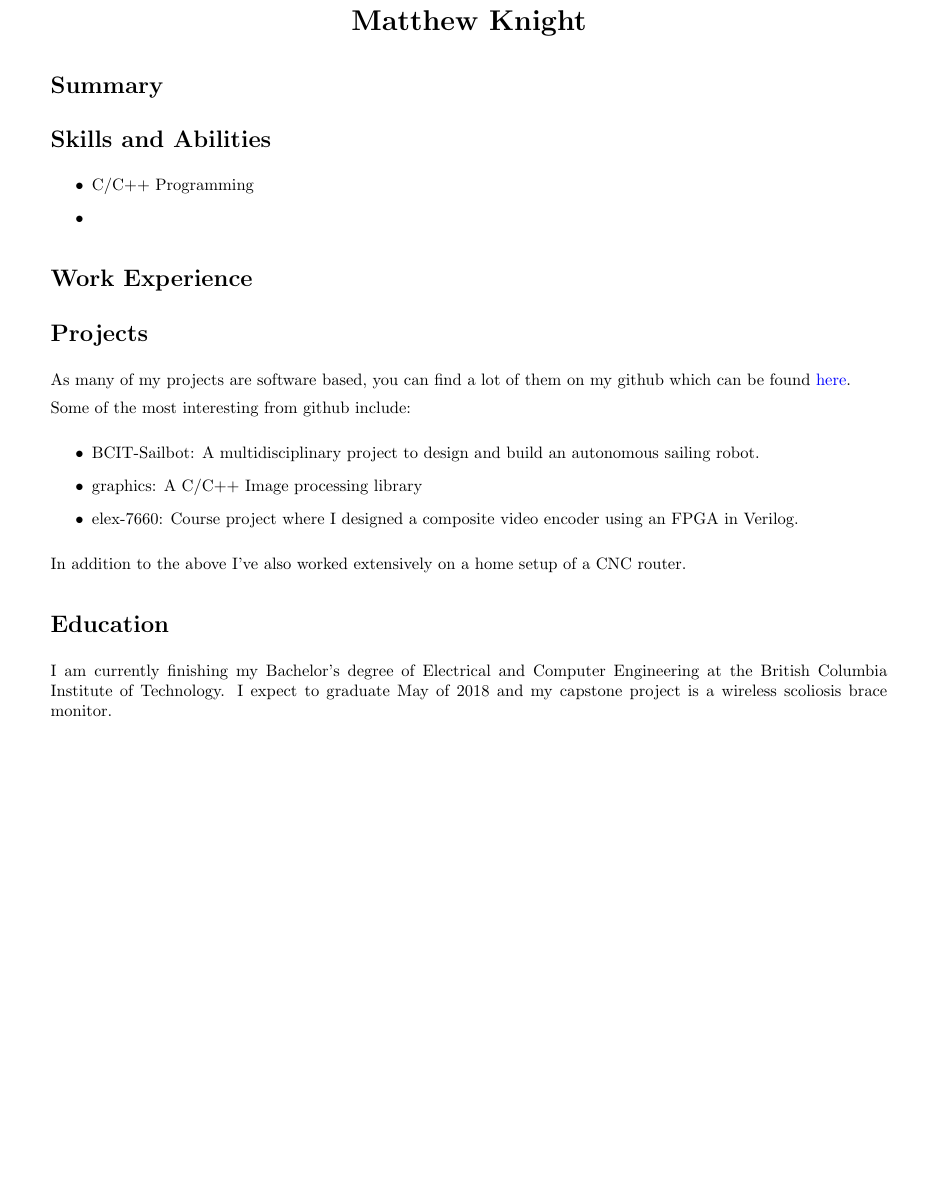
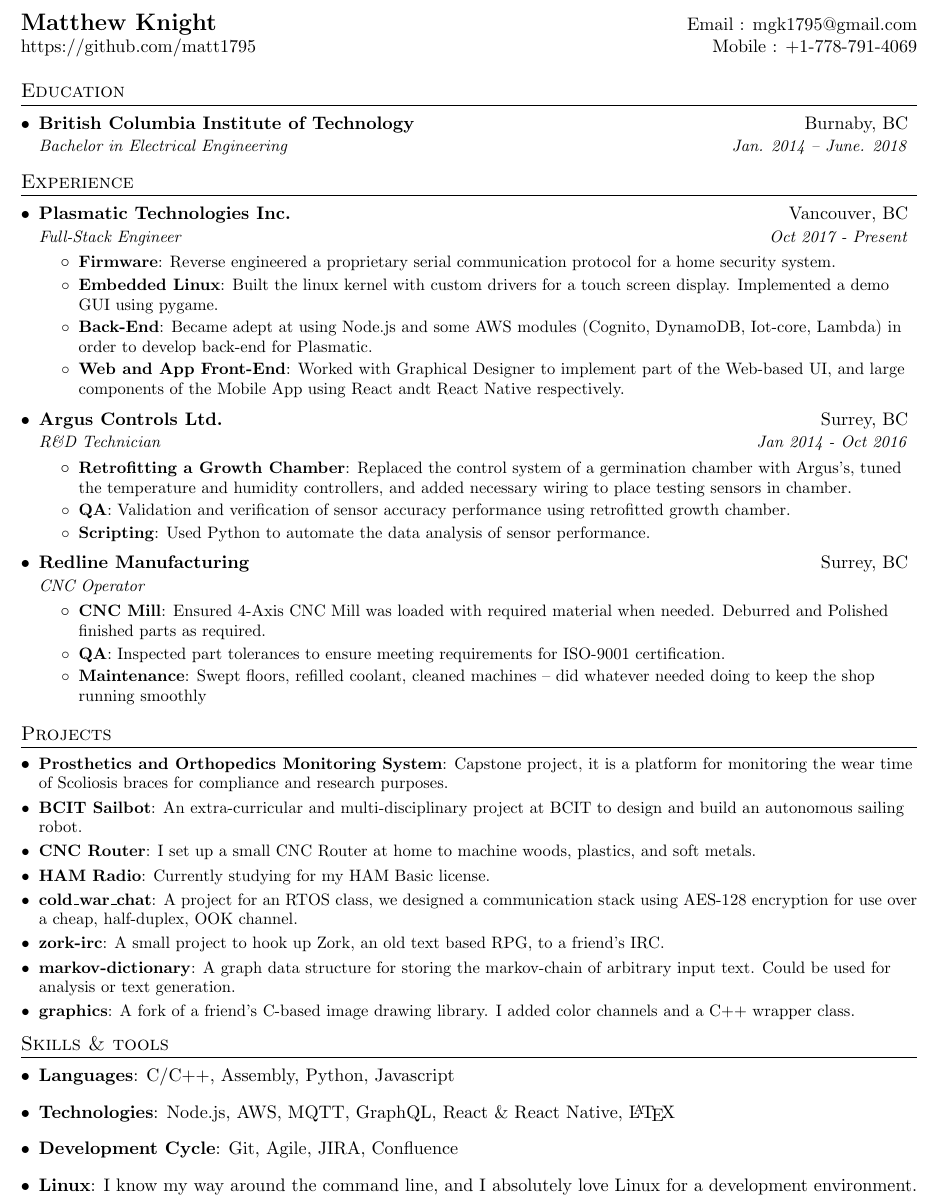
Before and after one commit to matt1795/resume, a LaTeX document (main.tex): part of the page, cut so that both start at the same text, the shorter picture padded with empty space. Compiled offline with pdfLaTeX.

Commit message:
first revision

```diff
--- a/main.tex
+++ b/main.tex
@@ -15,55 +74,125 @@
 
 \begin{document}
 
-\begin{center}
-    \LARGE\bfseries
-    Matthew Knight
-\end{center}
+%----------HEADING-----------------
+\begin{tabular*}{\textwidth}{l@{\extracolsep{\fill}}r}
+	\textbf{\href{http://sourabhbajaj.com/}{\Large Matthew Knight}} & Email :
+		\href{mailto:mgk1795@gmail.com}{mgk1795@gmail.com}\\
+	\href{https://github.com/matt1795}{https://github.com/matt1795} & Mobile :
+		+1-778-791-4069 \\
+\end{tabular*}
 
-\section*{Summary}
 
-\section*{Skills and Abilities}
+%-----------EDUCATION-----------------
+\section{Education}
+	\resumeSubHeadingListStart
+		\resumeSubheading
+			{British Columbia Institute of Technology}{Burnaby, BC}
+			{Bachelor in Electrical Engineering}{Jan. 2014 -- June. 2018}
+	\resumeSubHeadingListEnd
 
-\begin{itemize}
 
-    \item C/C++ Programming
 
-    \item
-\end{itemize}
+%-----------EXPERIENCE-----------------
+\section{Experience}
+	\resumeSubHeadingListStart
+		\resumeSubheading
+			{Plasmatic Technologies Inc.}{Vancouver, BC}
+			{Full-Stack Engineer}{Oct 2017 - Present}
+		\resumeItemListStart
+			\resumeItem{Firmware}
+				{Reverse engineered a proprietary serial communication protocol
+				for a home security system.}
+			\resumeItem{Embedded Linux}
+				{Built the linux kernel with custom drivers for a touch screen
+				display. Implemented a demo GUI using pygame.}
+			\resumeItem{Back-End}
+				{Became adept at using Node.js and some AWS modules (Cognito,
+				DynamoDB, Iot-core, Lambda) in order to develop back-end for
+				Plasmatic.}
+			\resumeItem{Web and App Front-End}
+				{Worked with Graphical Designer to implement part of the
+				Web-based UI, and large components of the Mobile App using React
+				andt React Native respectively.}
+		\resumeItemListEnd
 
-\section*{Work Experience}
+		\resumeSubheading
+			{Argus Controls Ltd.}{Surrey, BC}
+			{R\&D Technician}{Jan 2014 - Oct 2016}
+			\resumeItemListStart
+				\resumeItem{Retrofitting a Growth Chamber}
+					{Replaced the control system of a germination chamber with
+					Argus's, tuned the temperature and humidity controllers, and
+					added necessary wiring to place testing sensors in chamber.}
+				\resumeItem{QA}
+					{Validation and verification of sensor accuracy performance
+					using retrofitted growth chamber.}
+				\resumeItem{Scripting}
+					{Used Python to automate the data analysis of sensor
+					performance.}
+			\resumeItemListEnd
 
-\begin{table}
+		\resumeSubheading
+			{Redline Manufacturing}{Surrey, BC}
+			{CNC Operator}{}
+			\resumeItemListStart
+				\resumeItem{CNC Mill}
+					{Ensured 4-Axis CNC Mill was loaded with required material
+					when needed. Deburred and Polished finished parts as
+					required.}
+				\resumeItem{QA}
+					{Inspected part tolerances to ensure meeting requirements
+					for ISO-9001 certification.}
+				\resumeItem{Maintenance}
+					{Swept floors, refilled coolant, cleaned machines -- did
+					whatever needed doing to keep the shop running smoothly}
+			\resumeItemListEnd
+	\resumeSubHeadingListEnd
 
-\end{table}
+%-----------PROJECTS-----------------
+\section{Projects}
+	\resumeSubHeadingListStart
+		\resumeSubItem{Prosthetics and Orthopedics Monitoring System}
+			{Capstone project, it is a platform for monitoring the wear
+			time of Scoliosis braces for compliance and research purposes.}
+		\resumeSubItem{BCIT Sailbot}{An extra-curricular and multi-disciplinary
+			project at BCIT to design and build an autonomous sailing robot.}
+		\resumeSubItem{CNC Router}{I set up a small CNC Router at home to
+			machine woods, plastics, and soft metals.}
+		\resumeSubItem{HAM Radio}{Currently studying for my HAM Basic license.}
+		\resumeSubItem{cold\_war\_chat}{A project for an RTOS class, we designed
+			a communication stack using AES-128 encryption for use over a cheap,
+			half-duplex, OOK channel.}
+		\resumeSubItem{zork-irc}{A small project to hook up Zork, an old text
+			based RPG, to a friend's IRC.}
+		\resumeSubItem{markov-dictionary}{A graph data structure for storing the
+			markov-chain of arbitrary input text. Could be used for analysis or
+			text generation.}
+		\resumeSubItem{graphics}{A fork of a friend's C-based image drawing
+			library. I added color channels and a C++ wrapper class.}
+  \resumeSubHeadingListEnd
 
-\section*{Projects}
 
-As many of my projects are software based, you can find a lot of them on my
-github which can be found \href{https://github.com/matt1795}{here}.
+%
+%--------PROGRAMMING SKILLS------------
+\section{Skills \& tools}
+	\resumeSubHeadingListStart
+		\item {
+			\textbf{Languages}{: C/C++, Assembly, Python, Javascript}
+		}
+		\item {
+				\textbf{Technologies}{: Node.js, AWS, MQTT, GraphQL, React \&
+				React Native, \LaTeX }
+		}
+		\item {
+			\textbf{Development Cycle}{: Git, Agile, JIRA, Confluence}
+		}
+		\item {
+			\textbf{Linux}{: I know my way around the command line, and I
+			absolutely love Linux for a development environment.}
+		}
+	\resumeSubHeadingListEnd
 
-Some of the most interesting from github include:
 
-\begin{itemize}
-
-    \item BCIT-Sailbot: A multidisciplinary project to design and build an
-    autonomous sailing robot.
-
-    \item graphics: A C/C++ Image processing library
-
-    \item elex-7660: Course project where I designed a composite video encoder
-    using an FPGA in Verilog.
-
-\end{itemize}
-
-In addition to the above I've also worked extensively on a home setup of a CNC
-router.
-
-\section*{Education}
-
-I am currently finishing my Bachelor's degree of Electrical and Computer
-Engineering at the British Columbia Institute of Technology. I expect to
-graduate May of 2018 and my capstone project is a wireless scoliosis brace
-monitor.
-
+%-------------------------------------------
 \end{document}
```
Also changed, not shown: README.md, main.tex (79 more changed lines).
